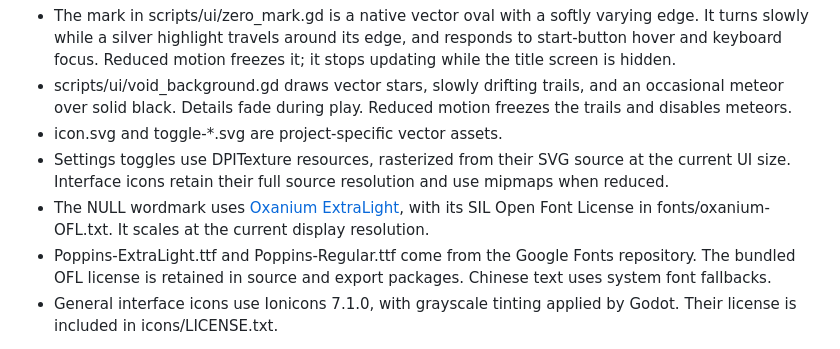
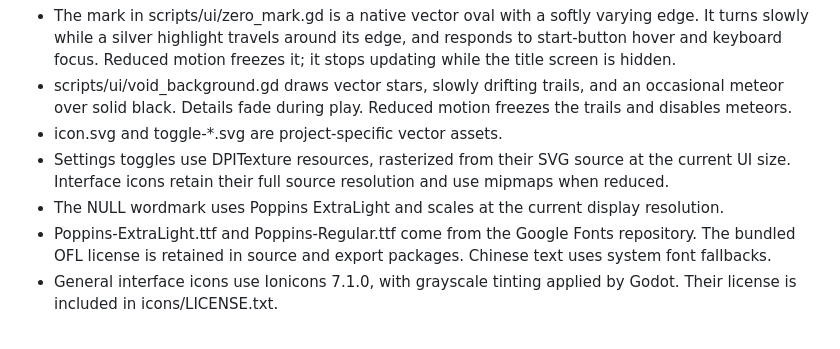
Before and after one commit to Phyll1s0/annihilation, a Markdown page: assets/README.md, the part around the change. Rendered like a GitHub page.

Commit message:
Restore the original Poppins NULL title

```diff
--- a/assets/README.md
+++ b/assets/README.md
@@ -6,7 +6,7 @@ NULL uses black-and-white pieces against a pure black background (#000000), with
 - scripts/ui/void_background.gd draws vector stars, slowly drifting trails, and an occasional meteor over solid black. Details fade during play. Reduced motion freezes the trails and disables meteors.
 - icon.svg and toggle-*.svg are project-specific vector assets.
 - Settings toggles use DPITexture resources, rasterized from their SVG source at the current UI size. Interface icons retain their full source resolution and use mipmaps when reduced.
-- The NULL wordmark uses [Oxanium ExtraLight](https://github.com/sevmeyer/oxanium), with its SIL Open Font License in fonts/oxanium-OFL.txt. It scales at the current display resolution.
+- The NULL wordmark uses Poppins ExtraLight and scales at the current display resolution.
 - Poppins-ExtraLight.ttf and Poppins-Regular.ttf come from the Google Fonts repository. The bundled OFL license is retained in source and export packages. Chinese text uses system font fallbacks.
 - General interface icons use Ionicons 7.1.0, with grayscale tinting applied by Godot. Their license is included in icons/LICENSE.txt.
 
```
Also changed, not shown: docs/design.md (+1 -1 lines), docs/images/home.png, 6 other files.
